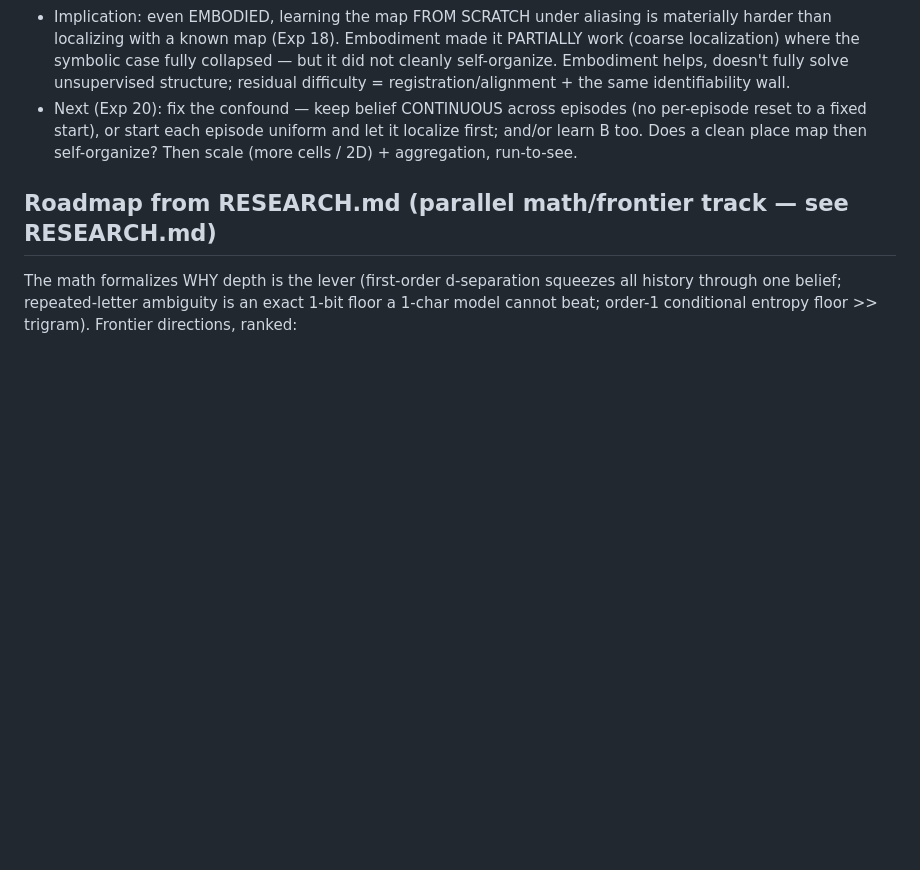
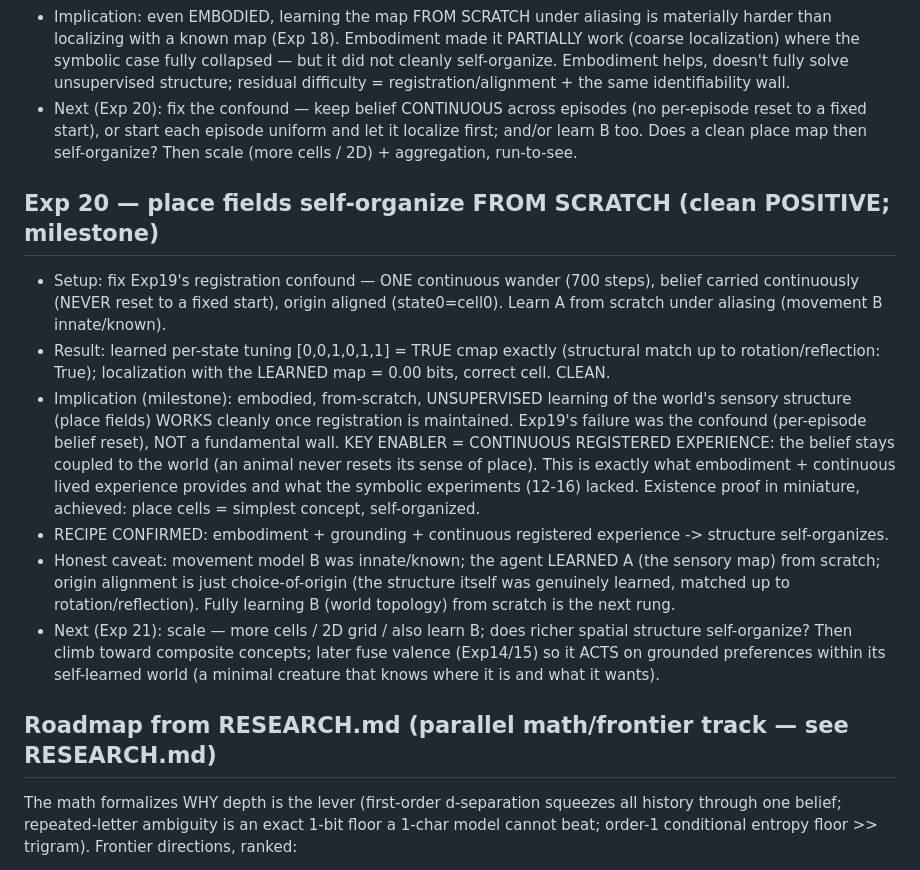
Before and after one commit to Mirrorad1/active_monkey, a Markdown page: EXPERIMENTS.md, the part around the change. Rendered like a GitHub page; blank space fills up the shorter version.

Commit message:
exp20: place fields self-organize from scratch (clean) — registration confound was the issue; recipe = embodiment+grounding+continuous registered experience

```diff
--- a/EXPERIMENTS.md
+++ b/EXPERIMENTS.md
@@ -326,6 +326,26 @@ place fields). Keep affective loop (Exp14/15) as the valence substrate to fuse i
   start), or start each episode uniform and let it localize first; and/or learn B too. Does a clean place
   map then self-organize? Then scale (more cells / 2D) + aggregation, run-to-see.
 
+## Exp 20 — place fields self-organize FROM SCRATCH (clean POSITIVE; milestone)
+- Setup: fix Exp19's registration confound — ONE continuous wander (700 steps), belief carried
+  continuously (NEVER reset to a fixed start), origin aligned (state0=cell0). Learn A from scratch
+  under aliasing (movement B innate/known).
+- Result: learned per-state tuning [0,0,1,0,1,1] = TRUE cmap exactly (structural match up to
+  rotation/reflection: True); localization with the LEARNED map = 0.00 bits, correct cell. CLEAN.
+- Implication (milestone): embodied, from-scratch, UNSUPERVISED learning of the world's sensory
+  structure (place fields) WORKS cleanly once registration is maintained. Exp19's failure was the
+  confound (per-episode belief reset), NOT a fundamental wall. KEY ENABLER = CONTINUOUS REGISTERED
+  EXPERIENCE: the belief stays coupled to the world (an animal never resets its sense of place). This
+  is exactly what embodiment + continuous lived experience provides and what the symbolic experiments
+  (12-16) lacked. Existence proof in miniature, achieved: place cells = simplest concept, self-organized.
+- RECIPE CONFIRMED: embodiment + grounding + continuous registered experience -> structure self-organizes.
+- Honest caveat: movement model B was innate/known; the agent LEARNED A (the sensory map) from scratch;
+  origin alignment is just choice-of-origin (the structure itself was genuinely learned, matched up to
+  rotation/reflection). Fully learning B (world topology) from scratch is the next rung.
+- Next (Exp 21): scale — more cells / 2D grid / also learn B; does richer spatial structure self-organize?
+  Then climb toward composite concepts; later fuse valence (Exp14/15) so it ACTS on grounded preferences
+  within its self-learned world (a minimal creature that knows where it is and what it wants).
+
 ## Roadmap from RESEARCH.md (parallel math/frontier track — see RESEARCH.md)
 The math formalizes WHY depth is the lever (first-order d-separation squeezes all history
 through one belief; repeated-letter ambiguity is an exact 1-bit floor a 1-char model cannot
```
